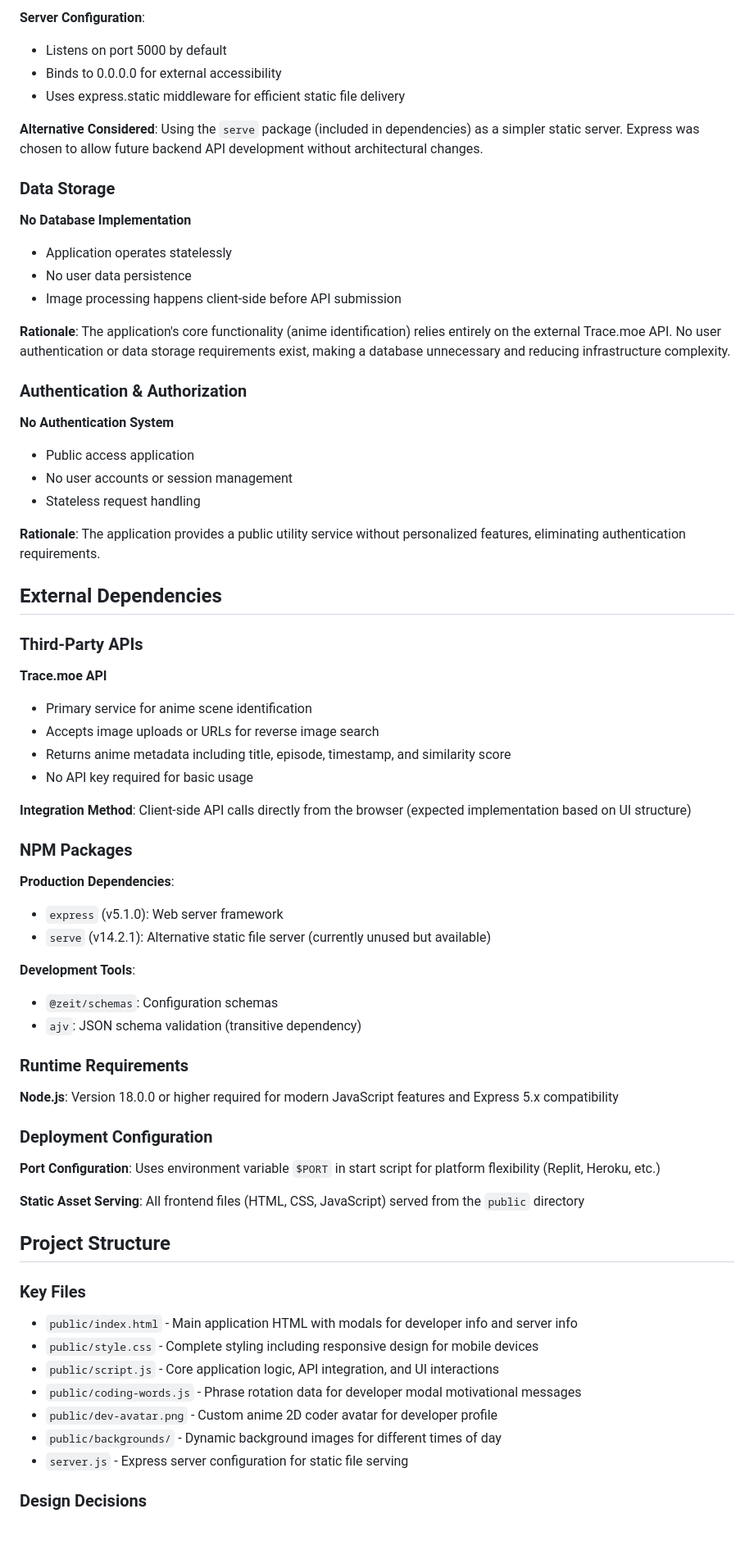
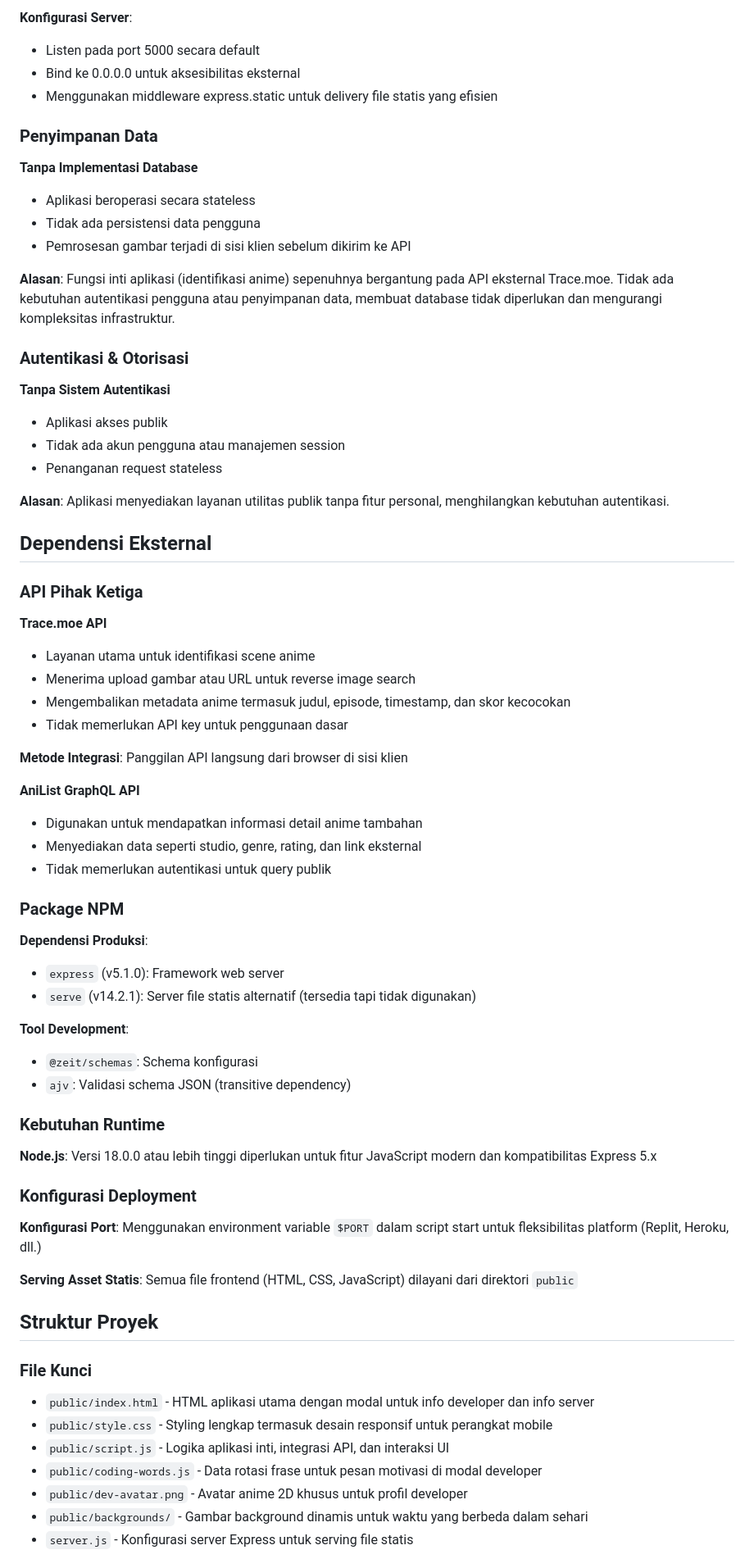
Before and after one commit to hitlabmodv2/WEB_WHATSANIME, a Markdown page: replit.md, the part around one of its changes. Shown at 82% size. Rendered like a GitHub page; blank space fills up the shorter version.

```diff
--- a/replit.md
+++ b/replit.md
@@ -58,71 +65,72 @@ Preferred communication style: Simple, everyday language.
 
-**Server Configuration**:
-- Listens on port 5000 by default
-- Binds to 0.0.0.0 for external accessibility
-- Uses express.static middleware for efficient static file delivery
+**Konfigurasi Server**:
+- Listen pada port 5000 secara default
+- Bind ke 0.0.0.0 untuk aksesibilitas eksternal
+- Menggunakan middleware express.static untuk delivery file statis yang efisien
 
-**Alternative Considered**: Using the `serve` package (included in dependencies) as a simpler static server. Express was chosen to allow future backend API development without architectural changes.
+### Penyimpanan Data
 
-### Data Storage
+**Tanpa Implementasi Database**
+- Aplikasi beroperasi secara stateless
+- Tidak ada persistensi data pengguna
+- Pemrosesan gambar terjadi di sisi klien sebelum dikirim ke API
 
-**No Database Implementation**
-- Application operates statelessly
-- No user data persistence
-- Image processing happens client-side before API submission
+**Alasan**: Fungsi inti aplikasi (identifikasi anime) sepenuhnya bergantung pada API eksternal Trace.moe. Tidak ada kebutuhan autentikasi pengguna atau penyimpanan data, membuat database tidak diperlukan dan mengurangi kompleksitas infrastruktur.
 
-**Rationale**: The application's core functionality (anime identification) relies entirely on the external Trace.moe API. No user authentication or data storage requirements exist, making a database unnecessary and reducing infrastructure complexity.
+### Autentikasi & Otorisasi
 
-### Authentication & Authorization
+**Tanpa Sistem Autentikasi**
+- Aplikasi akses publik
+- Tidak ada akun pengguna atau manajemen session
+- Penanganan request stateless
 
-**No Authentication System**
-- Public access application
-- No user accounts or session management
-- Stateless request handling
+**Alasan**: Aplikasi menyediakan layanan utilitas publik tanpa fitur personal, menghilangkan kebutuhan autentikasi.
 
-**Rationale**: The application provides a public utility service without personalized features, eliminating authentication requirements.
+## Dependensi Eksternal
 
-## External Dependencies
-
-### Third-Party APIs
+### API Pihak Ketiga
 
 **Trace.moe API**
-- Primary service for anime scene identification
-- Accepts image uploads or URLs for reverse image search
-- Returns anime metadata including title, episode, timestamp, and similarity score
-- No API key required for basic usage
+- Layanan utama untuk identifikasi scene anime
+- Menerima upload gambar atau URL untuk reverse image search
+- Mengembalikan metadata anime termasuk judul, episode, timestamp, dan skor kecocokan
+- Tidak memerlukan API key untuk penggunaan dasar
 
-**Integration Method**: Client-side API calls directly from the browser (expected implementation based on UI structure)
+**Metode Integrasi**: Panggilan API langsung dari browser di sisi klien
 
-### NPM Packages
+**AniList GraphQL API**
+- Digunakan untuk mendapatkan informasi detail anime tambahan
+- Menyediakan data seperti studio, genre, rating, dan link eksternal
+- Tidak memerlukan autentikasi untuk query publik
 
-**Production Dependencies**:
-- `express` (v5.1.0): Web server framework
-- `serve` (v14.2.1): Alternative static file server (currently unused but available)
+### Package NPM
 
-**Development Tools**:
-- `@zeit/schemas`: Configuration schemas
-- `ajv`: JSON schema validation (transitive dependency)
+**Dependensi Produksi**:
+- `express` (v5.1.0): Framework web server
+- `serve` (v14.2.1): Server file statis alternatif (tersedia tapi tidak digunakan)
 
-### Runtime Requirements
+**Tool Development**:
+- `@zeit/schemas`: Schema konfigurasi
+- `ajv`: Validasi schema JSON (transitive dependency)
 
-**Node.js**: Version 18.0.0 or higher required for modern JavaScript features and Express 5.x compatibility
+### Kebutuhan Runtime
 
-### Deployment Configuration
+**Node.js**: Versi 18.0.0 atau lebih tinggi diperlukan untuk fitur JavaScript modern dan kompatibilitas Express 5.x
 
-**Port Configuration**: Uses environment variable `$PORT` in start script for platform flexibility (Replit, Heroku, etc.)
+### Konfigurasi Deployment
 
-**Static Asset Serving**: All frontend files (HTML, CSS, JavaScript) served from the `public` directory
+**Konfigurasi Port**: Menggunakan environment variable `$PORT` dalam script start untuk fleksibilitas platform (Replit, Heroku, dll.)
 
-## Project Structure
+**Serving Asset Statis**: Semua file frontend (HTML, CSS, JavaScript) dilayani dari direktori `public`
 
-### Key Files
-- `public/index.html` - Main application HTML with modals for developer info and server info
-- `public/style.css` - Complete styling including responsive design for mobile devices
-- `public/script.js` - Core application logic, API integration, and UI interactions
-- `public/coding-words.js` - Phrase rotation data for developer modal motivational messages
-- `public/dev-avatar.png` - Custom anime 2D coder avatar for developer profile
-- `public/backgrounds/` - Dynamic background images for different times of day
-- `server.js` - Express server configuration for static file serving
+## Struktur Proyek
 
-### Design Decisions
+### File Kunci
+- `public/index.html` - HTML aplikasi utama dengan modal untuk info developer dan info server
+- `public/style.css` - Styling lengkap termasuk desain responsif untuk perangkat mobile
+- `public/script.js` - Logika aplikasi inti, integrasi API, dan interaksi UI
+- `public/coding-words.js` - Data rotasi frase untuk pesan motivasi di modal developer
+- `public/dev-avatar.png` - Avatar anime 2D khusus untuk profil developer
+- `public/backgrounds/` - Gambar background dinamis untuk waktu yang berbeda dalam sehari
+- `server.js` - Konfigurasi server Express untuk serving file statis
 
```
Also changed, not shown: other parts of replit.md (+122 -48 lines).
